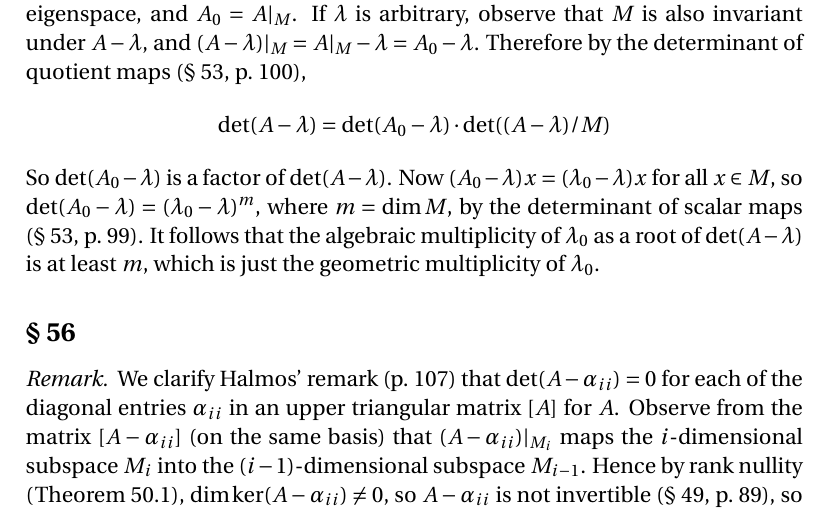
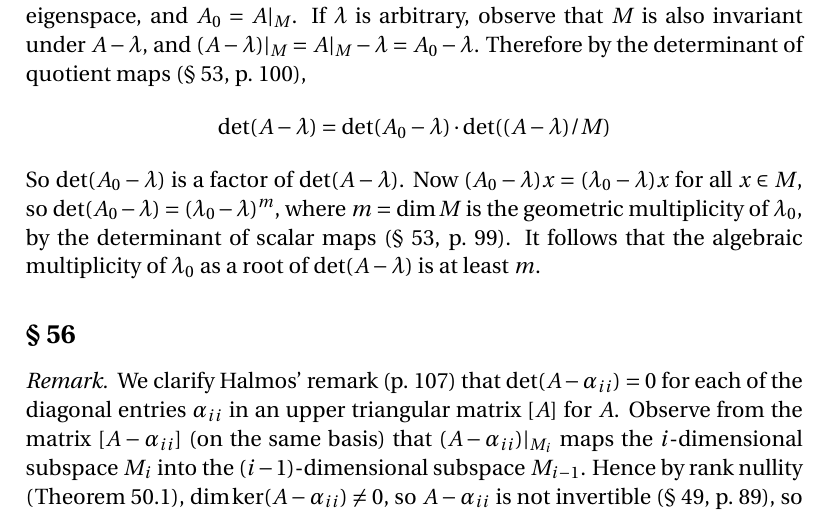
Before and after one commit to blargoner/math-algebra-halmos, a LaTeX problem sheet (exercises.tex): part of page 16 of 17, cut so that both start at the same text. Compiled offline with pdfLaTeX.

Commit message:
section 55 remark tweak

```diff
--- a/exercises.tex
+++ b/exercises.tex
@@ -578,7 +578,7 @@ Therefore \(E\)~is idempotent, and hence a projection (Theorem~41.1).
 \begin{rmk}
 We clarify Halmos' proof (p.~105) that the algebraic multiplicity of an eigenvalue is at least as great as its geometric multiplicity. As in the proof, let \(A\)~be a linear transformation, \(\lambda_0\)~be an eigenvalue, \(M\)~be the corresponding eigenspace, and \(A_0=\restrict{A}{M}\). If \(\lambda\)~is arbitrary, observe that \(M\)~is also invariant under \(A-\lambda\), and \(\restrict{(A-\lambda)}{M}=\restrict{A}{M}-\lambda=A_0-\lambda\). Therefore by the determinant of quotient maps (\S~53, p.~100),
 \[\det(A-\lambda)=\det(A_0-\lambda)\cdot\det((A-\lambda)/M)\]
-So \(\det(A_0-\lambda)\) is a factor of \(\det(A-\lambda)\). Now \((A_0-\lambda)x=(\lambda_0-\lambda)x\) for all \(x\in M\), so \(\det(A_0-\lambda)=(\lambda_0-\lambda)^m\), where \(m=\dim M\), by the determinant of scalar maps (\S~53, p.~99). It follows that the algebraic multiplicity of~\(\lambda_0\) as a root of~\(\det(A-\lambda)\) is at least~\(m\), which is just the geometric multiplicity of~\(\lambda_0\).
+So \(\det(A_0-\lambda)\) is a factor of \(\det(A-\lambda)\). Now \((A_0-\lambda)x=(\lambda_0-\lambda)x\) for all \(x\in M\), so \(\det(A_0-\lambda)=(\lambda_0-\lambda)^m\), where \(m=\dim M\) is the geometric multiplicity of~\(\lambda_0\), by the determinant of scalar maps (\S~53, p.~99). It follows that the algebraic multiplicity of~\(\lambda_0\) as a root of~\(\det(A-\lambda)\) is at least~\(m\).
 \end{rmk}
 
 % Section 56
```
